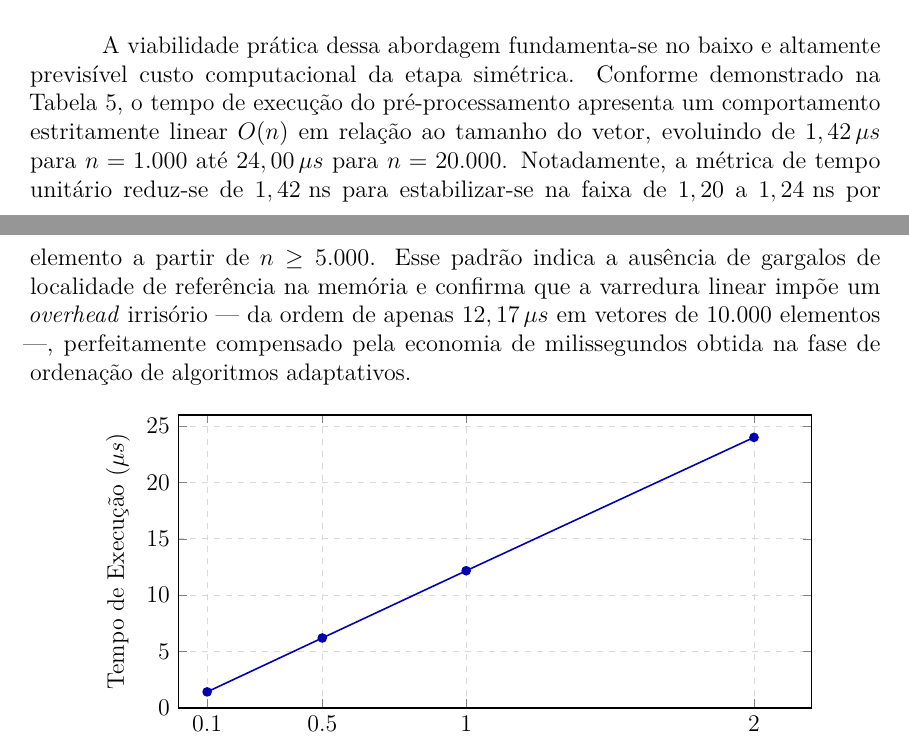
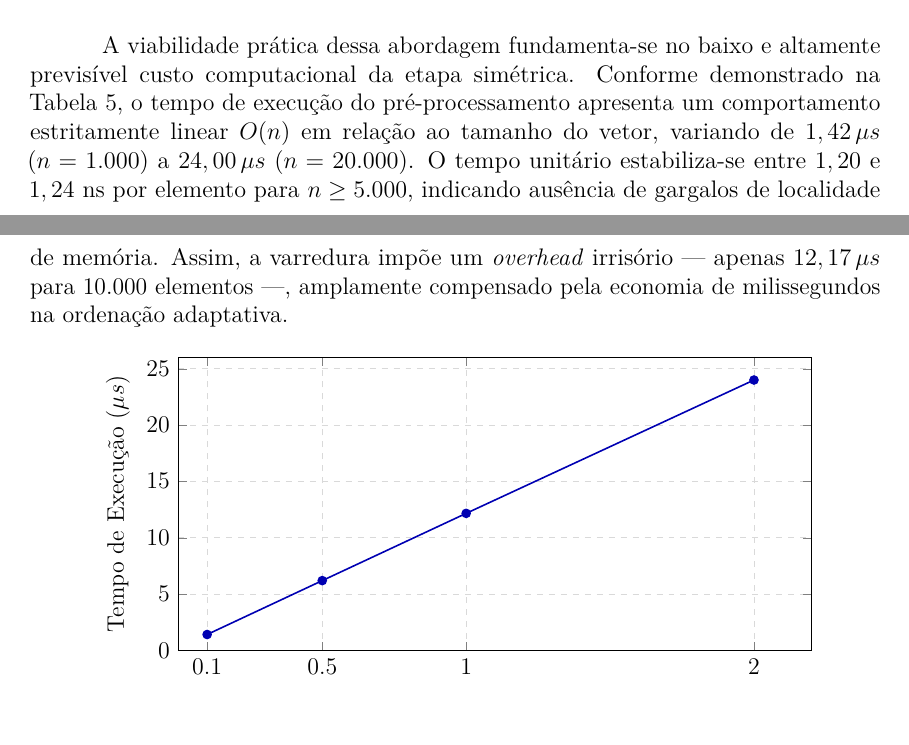
Before and after one commit to Zidan-09/presorting-algorithm, a LaTeX paper (artigo/main.tex): two parts of pages 10 and 11 of 14, joined at a grey line, cut so that both start at the same text, the shorter picture padded with empty space. Compiled offline with pdfLaTeX.

Commit message:
Trecho de discurssão da viabilidade aprimorado

```diff
--- a/artigo/main.tex
+++ b/artigo/main.tex
@@ -353,7 +353,7 @@ Seleção & Invertido & 17686,34 $\pm$ 120,06 & 19780,12 $\pm$ 54,58 & -11,8\% \
 \end{tabular}
 \end{table}
 
-A viabilidade prática dessa abordagem fundamenta-se no baixo e altamente previsível custo computacional da etapa simétrica. Conforme demonstrado na Tabela~\ref{tab:precusto}, o tempo de execução do pré-processamento apresenta um comportamento estritamente linear $O(n)$ em relação ao tamanho do vetor, evoluindo de $1,42\,\mu s$ para $n=1.000$ até $24,00\,\mu s$ para $n=20.000$. Notadamente, a métrica de tempo unitário reduz-se de $1,42\text{ ns}$ para estabilizar-se na faixa de $1,20$ a $1,24\text{ ns}$ por elemento a partir de $n \ge 5.000$. Esse padrão indica a ausência de gargalos de localidade de referência na memória e confirma que a varredura linear impõe um \emph{overhead} irrisório — da ordem de apenas $12,17\,\mu s$ em vetores de 10.000 elementos —, perfeitamente compensado pela economia de milissegundos obtida na fase de ordenação de algoritmos adaptativos.
+A viabilidade prática dessa abordagem fundamenta-se no baixo e altamente previsível custo computacional da etapa simétrica. Conforme demonstrado na Tabela~\ref{tab:precusto}, o tempo de execução do pré-processamento apresenta um comportamento estritamente linear $O(n)$ em relação ao tamanho do vetor, variando de $1,42\,\mu s$ ($n=1.000$) a $24,00\,\mu s$ ($n=20.000$). O tempo unitário estabiliza-se entre $1,20$ e $1,24\text{ ns}$ por elemento para $n \ge 5.000$, indicando ausência de gargalos de localidade de memória. Assim, a varredura impõe um \emph{overhead} irrisório — apenas $12,17\,\mu s$ para $10.000$ elementos —, amplamente compensado pela economia de milissegundos na ordenação adaptativa.
 
 \begin{figure}[ht]
 \centering
```
Also changed, not shown: artigo/main.pdf, 3 other files.
